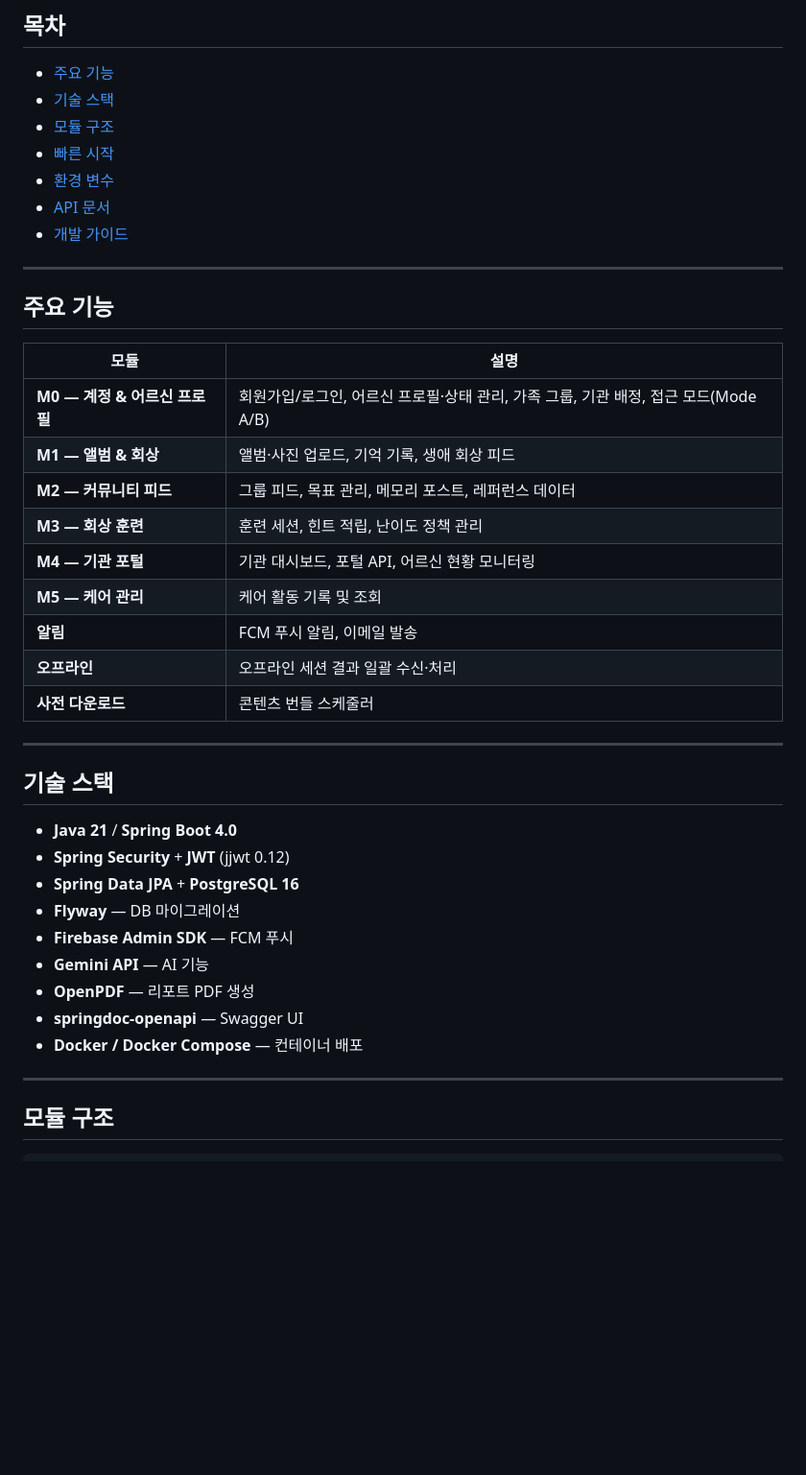
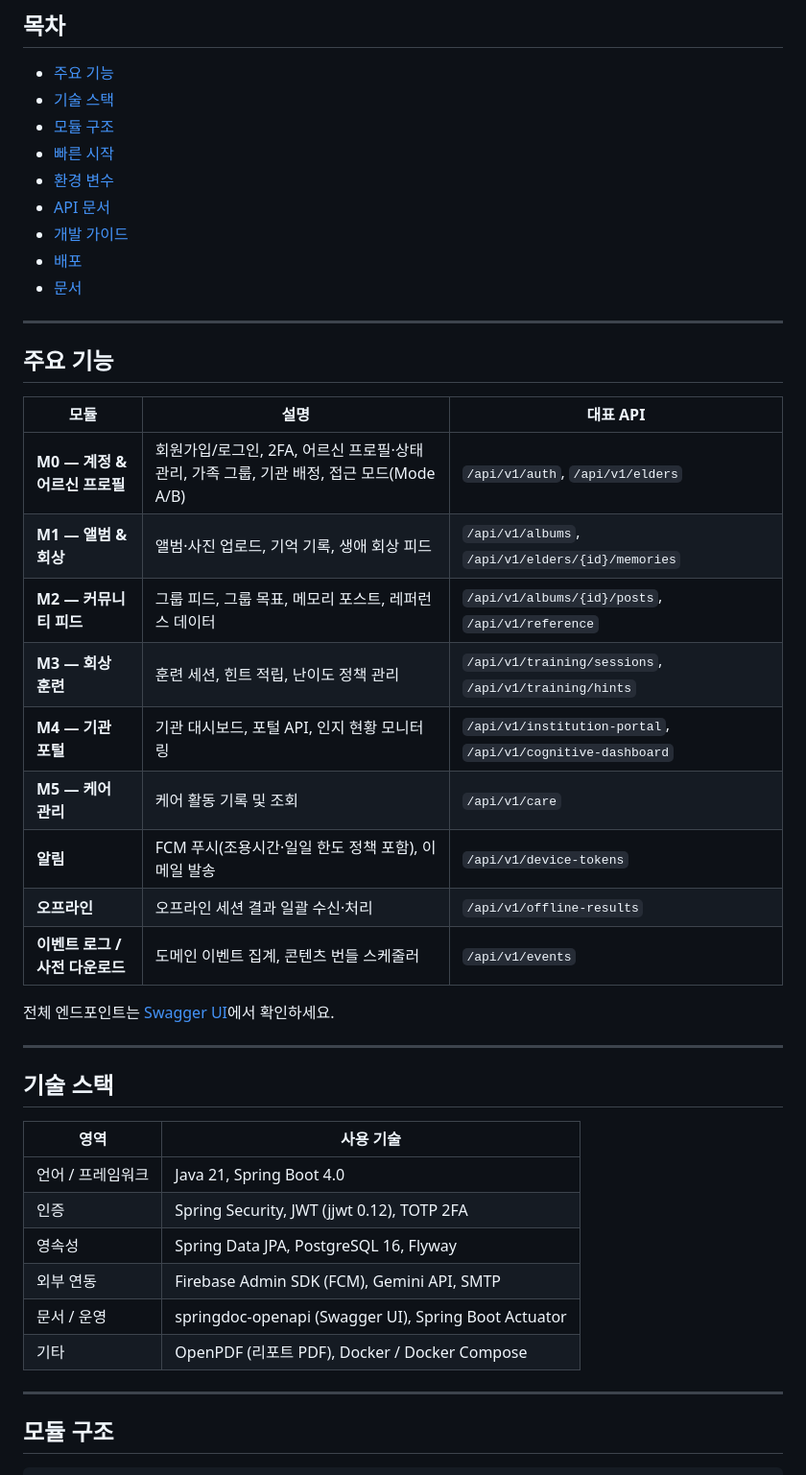
Before and after one commit to memeboomemeboo/haemi-server, a Markdown page: README.md, the part around one of its changes. Shown at 96% size. GitHub-like rendering; blank space fills up the shorter version.

```diff
--- a/README.md
+++ b/README.md
@@ -13,36 +17,39 @@
 - [환경 변수](#환경-변수)
 - [API 문서](#api-문서)
 - [개발 가이드](#개발-가이드)
+- [배포](#배포)
+- [문서](#문서)
 
 ---
 
 ## 주요 기능
 
-| 모듈 | 설명 |
-|------|------|
-| **M0 — 계정 & 어르신 프로필** | 회원가입/로그인, 어르신 프로필·상태 관리, 가족 그룹, 기관 배정, 접근 모드(Mode A/B) |
-| **M1 — 앨범 & 회상** | 앨범·사진 업로드, 기억 기록, 생애 회상 피드 |
-| **M2 — 커뮤니티 피드** | 그룹 피드, 목표 관리, 메모리 포스트, 레퍼런스 데이터 |
-| **M3 — 회상 훈련** | 훈련 세션, 힌트 적립, 난이도 정책 관리 |
-| **M4 — 기관 포털** | 기관 대시보드, 포털 API, 어르신 현황 모니터링 |
-| **M5 — 케어 관리** | 케어 활동 기록 및 조회 |
-| **알림** | FCM 푸시 알림, 이메일 발송 |
-| **오프라인** | 오프라인 세션 결과 일괄 수신·처리 |
-| **사전 다운로드** | 콘텐츠 번들 스케줄러 |
+| 모듈 | 설명 | 대표 API |
+|------|------|----------|
+| **M0 — 계정 & 어르신 프로필** | 회원가입/로그인, 2FA, 어르신 프로필·상태 관리, 가족 그룹, 기관 배정, 접근 모드(Mode A/B) | `/api/v1/auth`, `/api/v1/elders` |
+| **M1 — 앨범 & 회상** | 앨범·사진 업로드, 기억 기록, 생애 회상 피드 | `/api/v1/albums`, `/api/v1/elders/{id}/memories` |
+| **M2 — 커뮤니티 피드** | 그룹 피드, 그룹 목표, 메모리 포스트, 레퍼런스 데이터 | `/api/v1/albums/{id}/posts`, `/api/v1/reference` |
+| **M3 — 회상 훈련** | 훈련 세션, 힌트 적립, 난이도 정책 관리 | `/api/v1/training/sessions`, `/api/v1/training/hints` |
+| **M4 — 기관 포털** | 기관 대시보드, 포털 API, 인지 현황 모니터링 | `/api/v1/institution-portal`, `/api/v1/cognitive-dashboard` |
+| **M5 — 케어 관리** | 케어 활동 기록 및 조회 | `/api/v1/care` |
+| **알림** | FCM 푸시(조용시간·일일 한도 정책 포함), 이메일 발송 | `/api/v1/device-tokens` |
+| **오프라인** | 오프라인 세션 결과 일괄 수신·처리 | `/api/v1/offline-results` |
+| **이벤트 로그 / 사전 다운로드** | 도메인 이벤트 집계, 콘텐츠 번들 스케줄러 | `/api/v1/events` |
+
+전체 엔드포인트는 [Swagger UI](#api-문서)에서 확인하세요.
 
 ---
 
 ## 기술 스택
 
-- **Java 21** / **Spring Boot 4.0**
-- **Spring Security** + **JWT** (jjwt 0.12)
-- **Spring Data JPA** + **PostgreSQL 16**
-- **Flyway** — DB 마이그레이션
-- **Firebase Admin SDK** — FCM 푸시
-- **Gemini API** — AI 기능
-- **OpenPDF** — 리포트 PDF 생성
-- **springdoc-openapi** — Swagger UI
-- **Docker / Docker Compose** — 컨테이너 배포
+| 영역 | 사용 기술 |
+|------|-----------|
+| 언어 / 프레임워크 | Java 21, Spring Boot 4.0 |
+| 인증 | Spring Security, JWT (jjwt 0.12), TOTP 2FA |
+| 영속성 | Spring Data JPA, PostgreSQL 16, Flyway |
+| 외부 연동 | Firebase Admin SDK (FCM), Gemini API, SMTP |
+| 문서 / 운영 | springdoc-openapi (Swagger UI), Spring Boot Actuator |
+| 기타 | OpenPDF (리포트 PDF), Docker / Docker Compose |
 
 ---
 
```
Also changed, not shown: other parts of README.md (+113 -33 lines).
